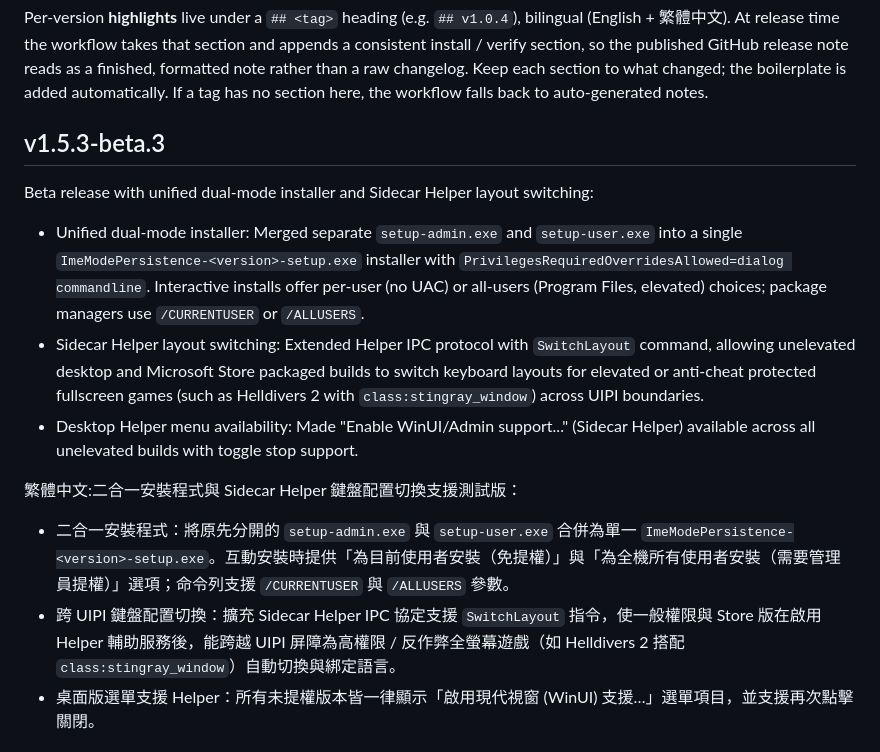
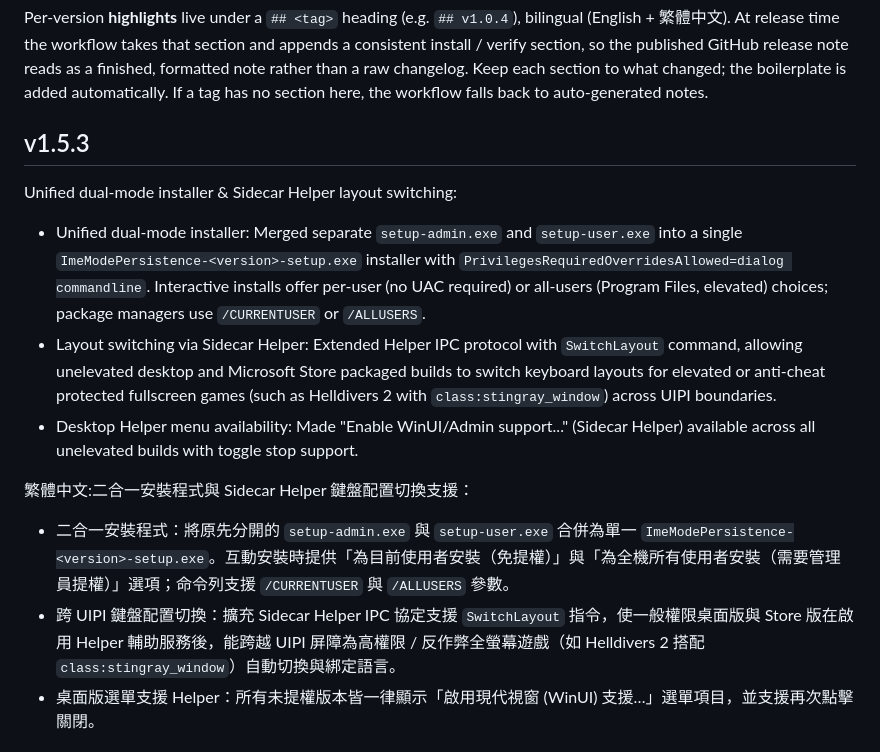
Before and after one commit to mangokingTW/ImeModePersistence, a Markdown page: CHANGELOG.md, the part around the change. GitHub-like rendering.

Commit message:
chore(release): bump version to 1.5.3 final (#161)

```diff
--- a/CHANGELOG.md
+++ b/CHANGELOG.md
@@ -7,18 +7,18 @@ release note reads as a finished, formatted note rather than a raw changelog.
 Keep each section to what changed; the boilerplate is added automatically. If a
 tag has no section here, the workflow falls back to auto-generated notes.
 
-## v1.5.3-beta.3
+## v1.5.3
 
-Beta release with unified dual-mode installer and Sidecar Helper layout switching:
+Unified dual-mode installer & Sidecar Helper layout switching:
 
-- Unified dual-mode installer: Merged separate `setup-admin.exe` and `setup-user.exe` into a single `ImeModePersistence-<version>-setup.exe` installer with `PrivilegesRequiredOverridesAllowed=dialog commandline`. Interactive installs offer per-user (no UAC) or all-users (Program Files, elevated) choices; package managers use `/CURRENTUSER` or `/ALLUSERS`.
-- Sidecar Helper layout switching: Extended Helper IPC protocol with `SwitchLayout` command, allowing unelevated desktop and Microsoft Store packaged builds to switch keyboard layouts for elevated or anti-cheat protected fullscreen games (such as Helldivers 2 with `class:stingray_window`) across UIPI boundaries.
+- Unified dual-mode installer: Merged separate `setup-admin.exe` and `setup-user.exe` into a single `ImeModePersistence-<version>-setup.exe` installer with `PrivilegesRequiredOverridesAllowed=dialog commandline`. Interactive installs offer per-user (no UAC required) or all-users (Program Files, elevated) choices; package managers use `/CURRENTUSER` or `/ALLUSERS`.
+- Layout switching via Sidecar Helper: Extended Helper IPC protocol with `SwitchLayout` command, allowing unelevated desktop and Microsoft Store packaged builds to switch keyboard layouts for elevated or anti-cheat protected fullscreen games (such as Helldivers 2 with `class:stingray_window`) across UIPI boundaries.
 - Desktop Helper menu availability: Made "Enable WinUI/Admin support..." (Sidecar Helper) available across all unelevated builds with toggle stop support.
 
-繁體中文:二合一安裝程式與 Sidecar Helper 鍵盤配置切換支援測試版：
+繁體中文:二合一安裝程式與 Sidecar Helper 鍵盤配置切換支援：
 
 - 二合一安裝程式：將原先分開的 `setup-admin.exe` 與 `setup-user.exe` 合併為單一 `ImeModePersistence-<version>-setup.exe`。互動安裝時提供「為目前使用者安裝（免提權）」與「為全機所有使用者安裝（需要管理員提權）」選項；命令列支援 `/CURRENTUSER` 與 `/ALLUSERS` 參數。
-- 跨 UIPI 鍵盤配置切換：擴充 Sidecar Helper IPC 協定支援 `SwitchLayout` 指令，使一般權限與 Store 版在啟用 Helper 輔助服務後，能跨越 UIPI 屏障為高權限 / 反作弊全螢幕遊戲（如 Helldivers 2 搭配 `class:stingray_window`）自動切換與綁定語言。
+- 跨 UIPI 鍵盤配置切換：擴充 Sidecar Helper IPC 協定支援 `SwitchLayout` 指令，使一般權限桌面版與 Store 版在啟用 Helper 輔助服務後，能跨越 UIPI 屏障為高權限 / 反作弊全螢幕遊戲（如 Helldivers 2 搭配 `class:stingray_window`）自動切換與綁定語言。
 - 桌面版選單支援 Helper：所有未提權版本皆一律顯示「啟用現代視窗 (WinUI) 支援…」選單項目，並支援再次點擊關閉。
 
 ## v1.5.2
```
